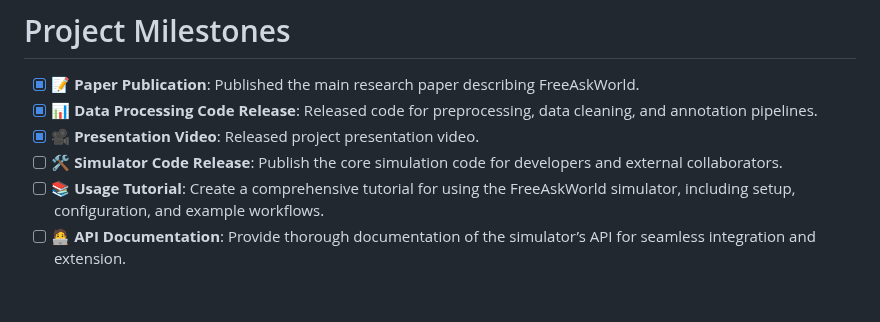
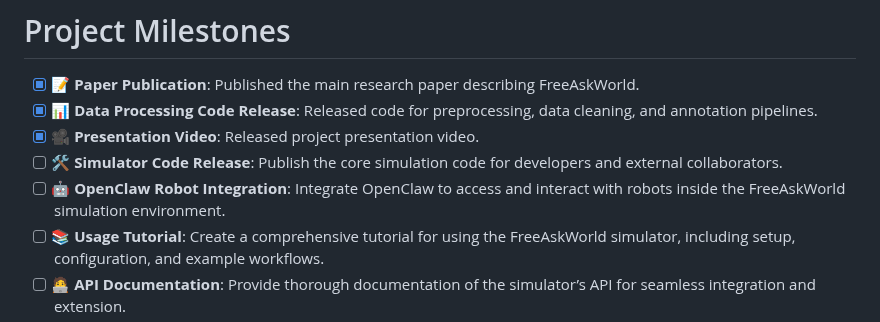
Before and after one commit to AIR-DISCOVER/FreeAskWorld, a Markdown page: README.md, the part around the change. Drawn GitHub-style; blank space fills up the shorter version.

Commit message:
Add OpenClaw robot integration roadmap item to README

```diff
--- a/README.md
+++ b/README.md
@@ -70,6 +70,7 @@
 - [x] 📊 **Data Processing Code Release**: Released code for preprocessing, data cleaning, and annotation pipelines.
 - [x] 🎥 **Presentation Video**: Released project presentation video.
 - [ ] 🛠️ **Simulator Code Release**: Publish the core simulation code for developers and external collaborators.
+- [ ] 🤖 **OpenClaw Robot Integration**: Integrate OpenClaw to access and interact with robots inside the FreeAskWorld simulation environment.
 - [ ] 📚 **Usage Tutorial**: Create a comprehensive tutorial for using the FreeAskWorld simulator, including setup, configuration, and example workflows.
 - [ ] 🧑‍💻 **API Documentation**: Provide thorough documentation of the simulator’s API for seamless integration and extension.
 - [ ] 🎮 **Steam Release**: Prepare and publish the FreeAskWorld simulator on Steam for broader accessibility.
```
